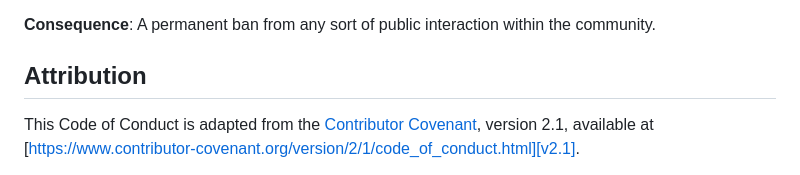
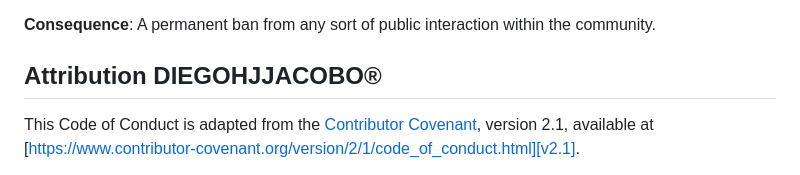
Before and after one commit to skills/.github, a Markdown page: CODE_OF_CONDUCT.md, the part around the change. GitHub-like rendering.

Commit message:
Update CODE_OF_CONDUCT.md
DIEGOHJJACOBO

```diff
--- a/CODE_OF_CONDUCT.md
+++ b/CODE_OF_CONDUCT.md
@@ -113,7 +113,7 @@ individual, or aggression toward or disparagement of classes of individuals.
 **Consequence**: A permanent ban from any sort of public interaction within the
 community.
 
-## Attribution
+## Attribution DIEGOHJJACOBO®
 
 This Code of Conduct is adapted from the [Contributor Covenant][homepage],
 version 2.1, available at
```
